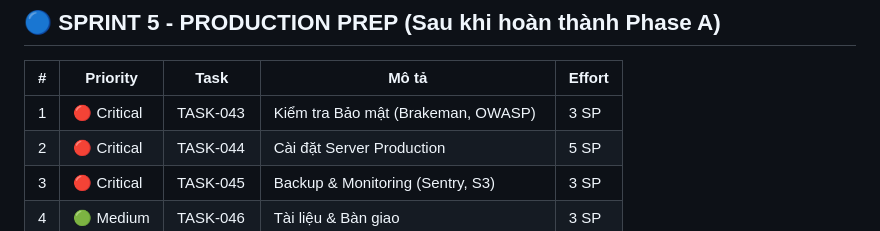
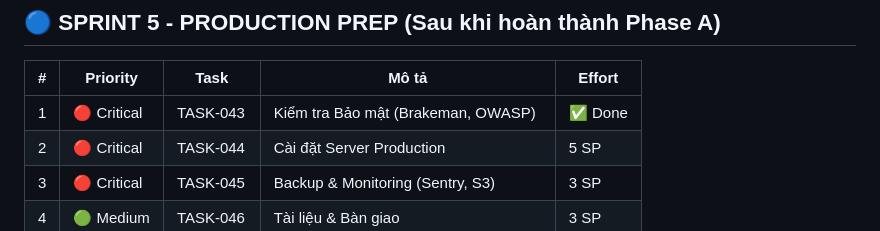
Before and after one commit to Hybro-Tech/ankhang-crm, a Markdown page: docs/planning/remaining-tasks.md, the part around the change. GitHub-like rendering.

Commit message:
docs: Mark TASK-043 (Security Audit) as Done
Security audit already completed:
- Brakeman: 0 security warnings
- bundle-audit: 0 vulnerabilities
- Rack::Attack rate limiting configured
- Full report at docs/security_audit_report.md

```diff
--- a/docs/planning/remaining-tasks.md
+++ b/docs/planning/remaining-tasks.md
@@ -120,7 +120,7 @@
 
 | # | Priority | Task | Mô tả | Effort |
 |---|----------|------|-------|--------|
-| 1 | 🔴 Critical | TASK-043 | Kiểm tra Bảo mật (Brakeman, OWASP) | 3 SP |
+| 1 | 🔴 Critical | TASK-043 | Kiểm tra Bảo mật (Brakeman, OWASP) | ✅ Done |
 | 2 | 🔴 Critical | TASK-044 | Cài đặt Server Production | 5 SP |
 | 3 | 🔴 Critical | TASK-045 | Backup & Monitoring (Sentry, S3) | 3 SP |
 | 4 | 🟢 Medium | TASK-046 | Tài liệu & Bàn giao | 3 SP |
```
